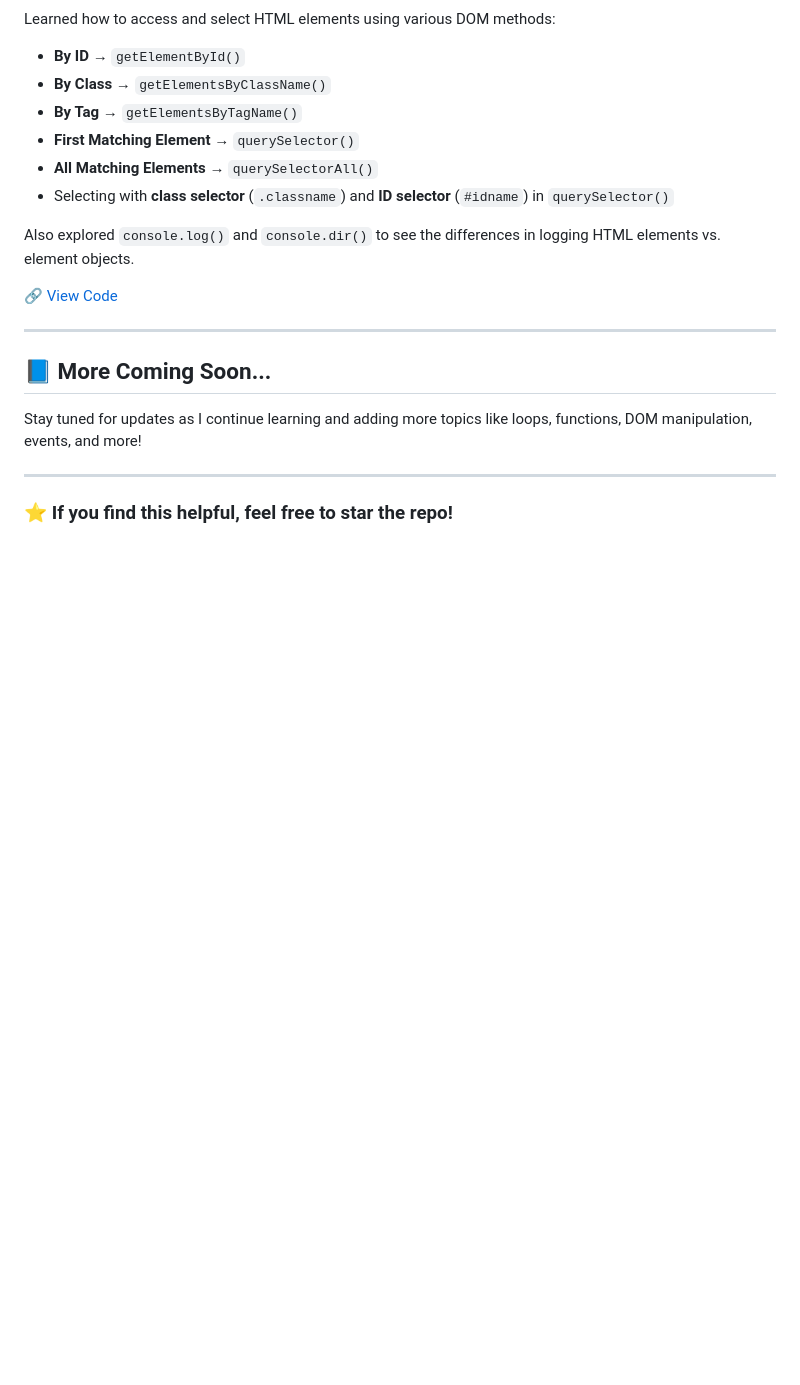
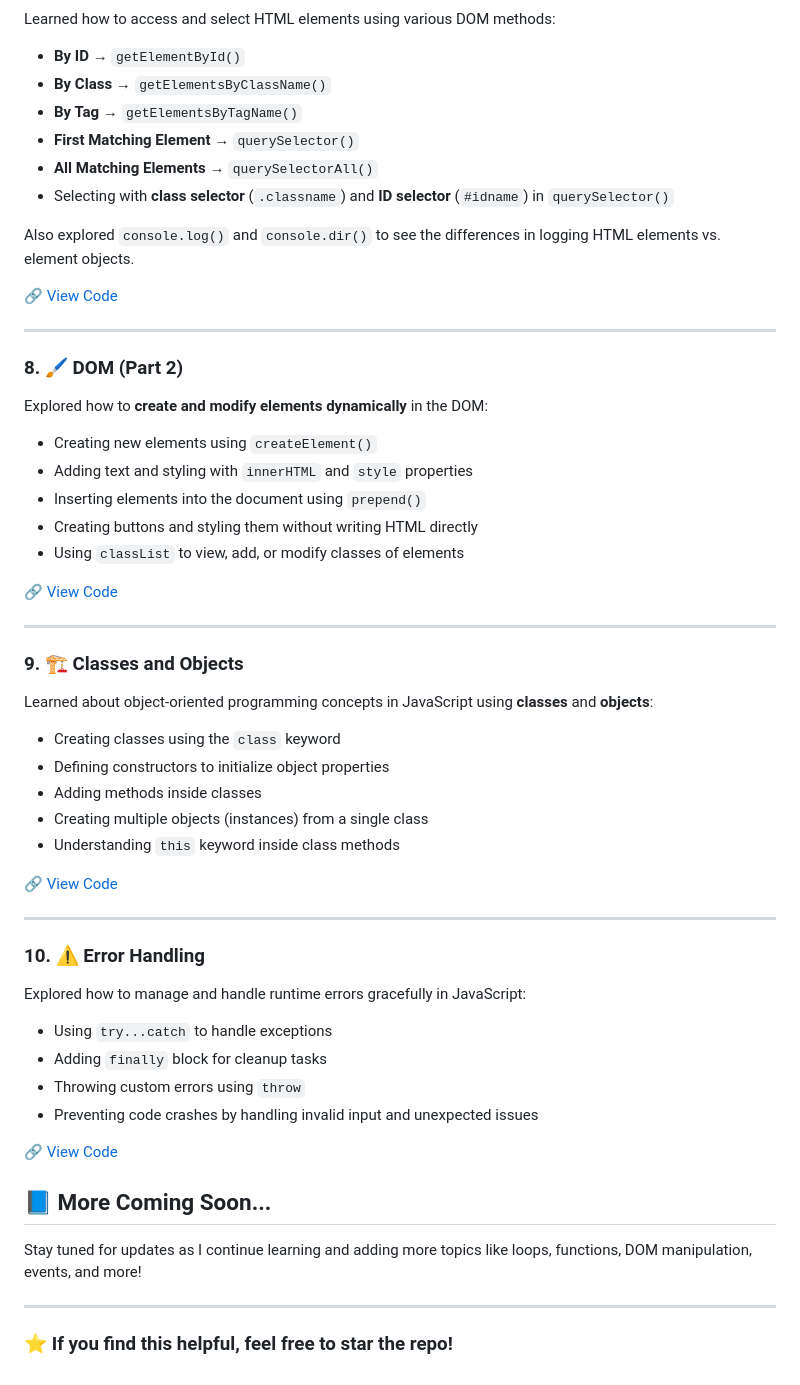
Before and after one commit to rutujas11/Javascript_Learning, a Markdown page: README.md, the part around the change. Drawn GitHub-style; blank space fills up the shorter version.

Commit message:
Add Readme data

```diff
--- a/README.md
+++ b/README.md
@@ -101,6 +101,40 @@ Also explored `console.log()` and `console.dir()` to see the differences in logg
 
 ---
 
+### 8. 🖌️ DOM (Part 2)
+Explored how to **create and modify elements dynamically** in the DOM:
+
+- Creating new elements using `createElement()`
+- Adding text and styling with `innerHTML` and `style` properties
+- Inserting elements into the document using `prepend()`
+- Creating buttons and styling them without writing HTML directly
+- Using `classList` to view, add, or modify classes of elements
+
+🔗 [View Code](https://github.com/rutujas11/Javascript_Learning/tree/main/DOM%20Part-2)
+
+---
+
+### 9. 🏗️ Classes and Objects
+Learned about object-oriented programming concepts in JavaScript using **classes** and **objects**:
+- Creating classes using the `class` keyword
+- Defining constructors to initialize object properties
+- Adding methods inside classes
+- Creating multiple objects (instances) from a single class
+- Understanding `this` keyword inside class methods
+
+🔗 [View Code](https://github.com/rutujas11/Javascript_Learning/tree/main/Classes%20and%20Objects)
+
+---
+
+### 10. ⚠️ Error Handling
+Explored how to manage and handle runtime errors gracefully in JavaScript:
+- Using `try...catch` to handle exceptions
+- Adding `finally` block for cleanup tasks
+- Throwing custom errors using `throw`
+- Preventing code crashes by handling invalid input and unexpected issues
+
+🔗 [View Code](https://github.com/rutujas11/Javascript_Learning/tree/main/Error%20Handling)
+
 ## 📘 More Coming Soon...
 Stay tuned for updates as I continue learning and adding more topics like loops, functions, DOM manipulation, events, and more!
 
```
